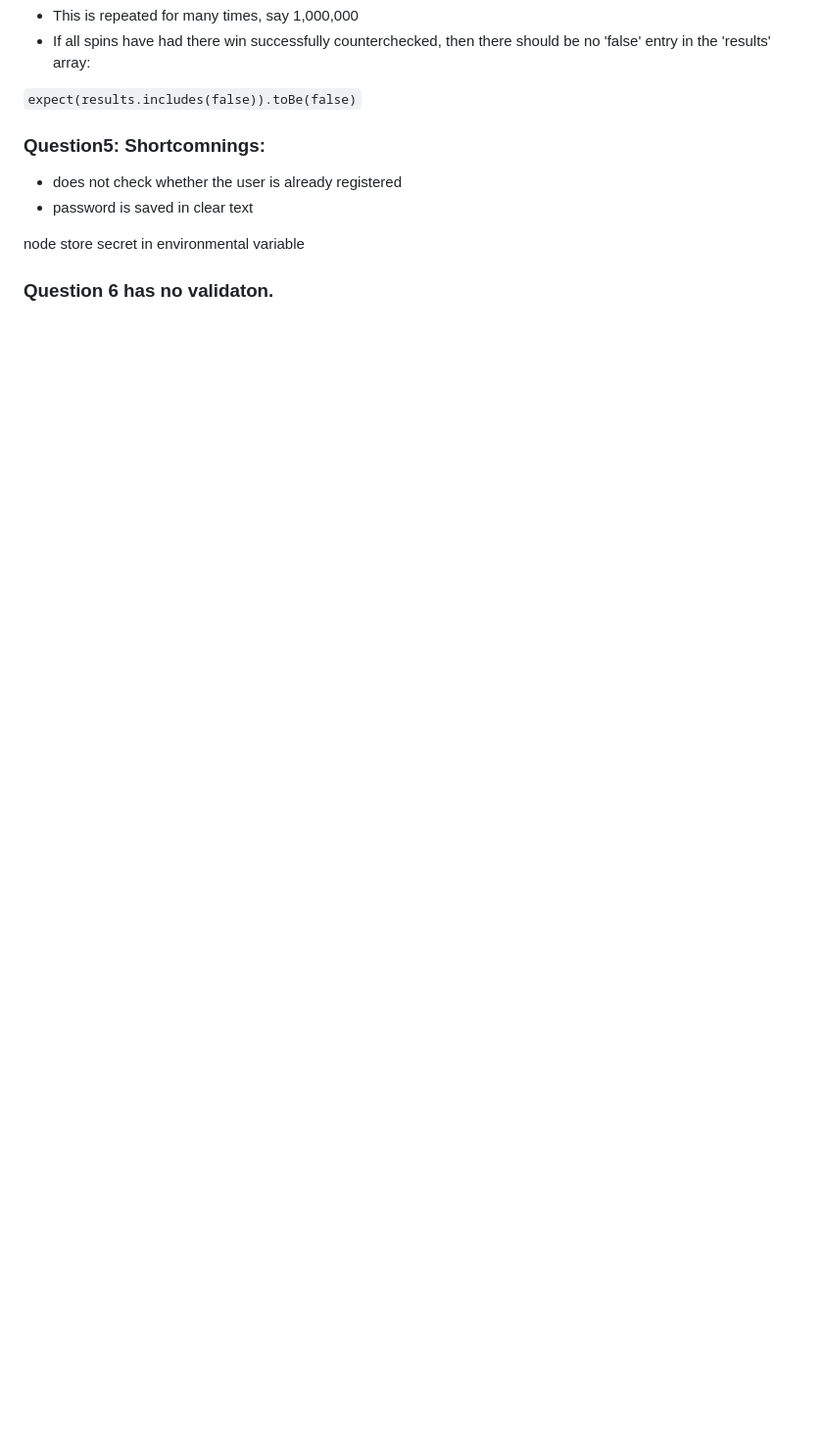
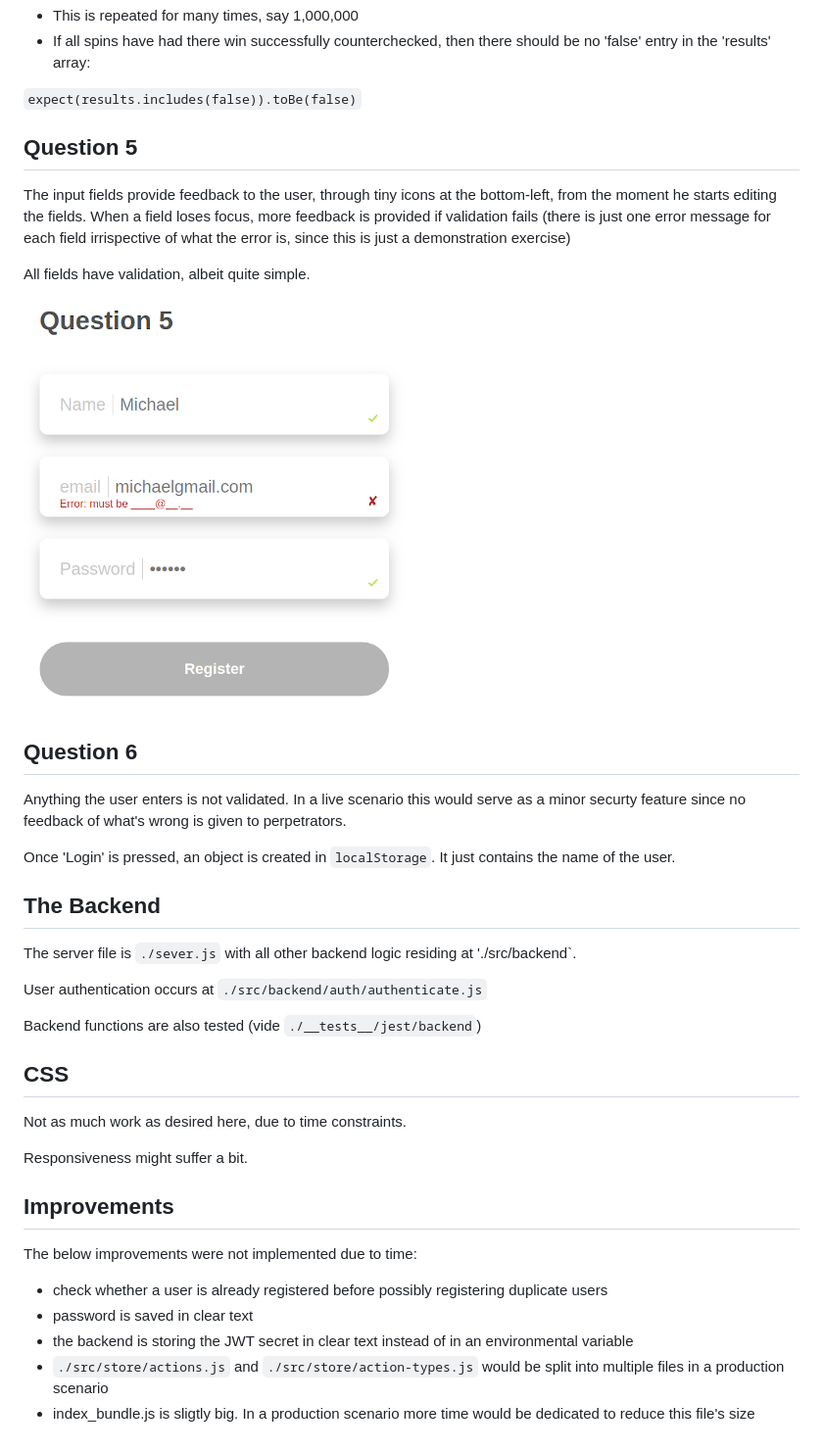
Before and after one commit to salis010/countries, a Markdown page: README.md, the part around the change printed below. Shown: that part at 98% size. Drawn GitHub-style; pictures changed too: src/images/question5.png (added); blank space fills up the shorter version.

````diff
--- a/README.md
+++ b/README.md
@@ -55,10 +99,39 @@ The test:
 
 ```expect(results.includes(false)).toBe(false)```
 
-### Question5: Shortcomnings:
-- does not check whether the user is already registered
+## Question 5
+
+The input fields provide feedback to the user, through tiny icons at the bottom-left, from the moment he starts editing the fields. When a field loses focus, more feedback is provided if validation fails (there is just one error message for each field irrispective of what the error is, since this is just a demonstration exercise)
+
+All fields have validation, albeit quite simple.
+
+![](src/images/question5.png)
+
+## Question 6
+
+Anything the user enters is not validated. In a live scenario this would serve as a minor securty feature since no feedback of what's wrong is given to perpetrators.
+
+Once 'Login' is pressed, an object is created in `localStorage`. It just contains the name of the user.
+
+
+## The Backend
+
+The server file is `./sever.js` with all other backend logic residing at './src/backend`.
+
+User authentication occurs at `./src/backend/auth/authenticate.js`
+
+Backend functions are also tested (vide `./__tests__/jest/backend`)
+
+## CSS
+
+Not as much work as desired here, due to time constraints.
+
+Responsiveness might suffer a bit.
+
+## Improvements
+The below improvements were not implemented due to time:
+- check whether a user is already registered before possibly registering duplicate users
 - password is saved in clear text
-
-node store secret in environmental variable
-
-### Question 6 has no validaton.
+- the backend is storing the JWT secret in clear text instead of in an environmental variable
+- `./src/store/actions.js` and `./src/store/action-types.js` would be split into multiple files in a production scenario
+- index_bundle.js is sligtly big. In a production scenario more time would be dedicated to reduce this file's size
````
Also changed, not shown: other parts of README.md (+67 -23 lines), src/images/question4.png (added), 5 other files.
